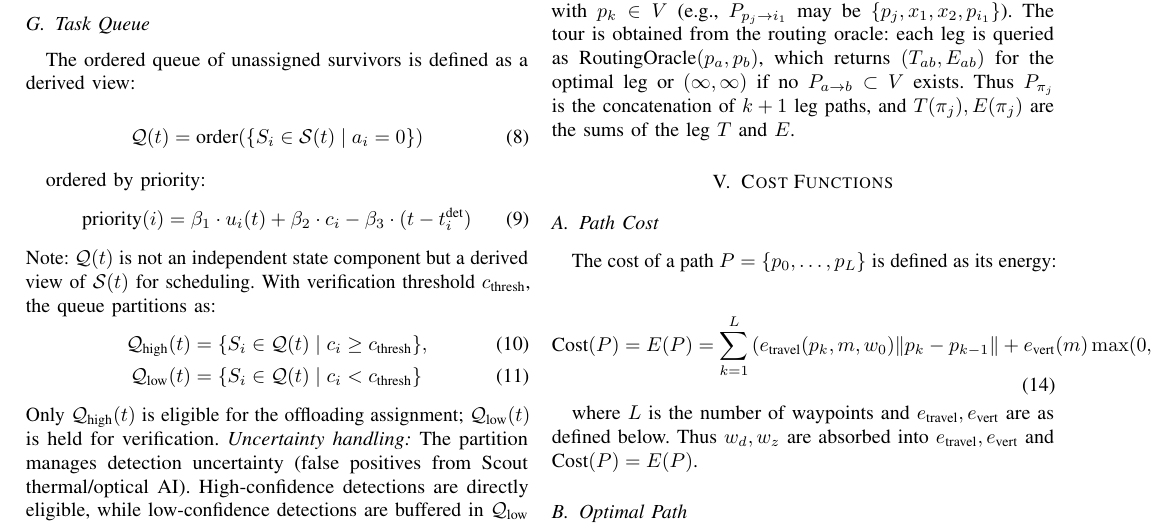
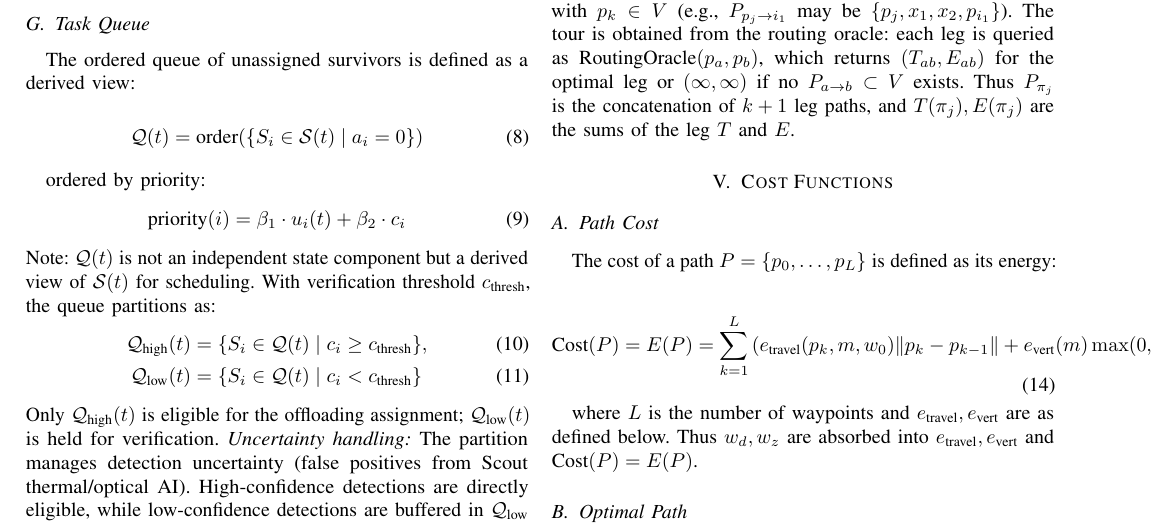
Before and after one commit to Tamim-Dewan/Thesis, a LaTeX paper (Problem Formulation/mathematical_model.tex): part of page 3 of 6, cut so that both start at the same text. Compiled offline with pdfLaTeX.

Commit message:
Priority: remove wait term, keep beta1*u+beta2*c

```diff
--- a/Problem Formulation/mathematical_model.tex
+++ b/Problem Formulation/mathematical_model.tex
@@ -194,7 +194,7 @@ The ordered queue of unassigned survivors is defined as a derived view:
 
 ordered by priority:
 \begin{equation}
-\text{priority}(i) = \beta_1 \cdot u_i(t) + \beta_2 \cdot c_i - \beta_3 \cdot (t - t_i^{\text{det}})
+\text{priority}(i) = \beta_1 \cdot u_i(t) + \beta_2 \cdot c_i
 \end{equation}
 Note: $\mathcal{Q}(t)$ is not an independent state component but a derived view of $\mathcal{S}(t)$ for scheduling. With verification threshold $c_{\text{thresh}}$, the queue partitions as:
 \begin{align}
```
